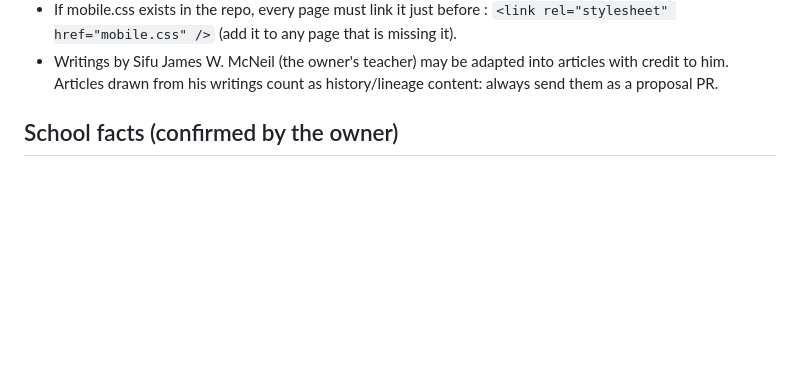
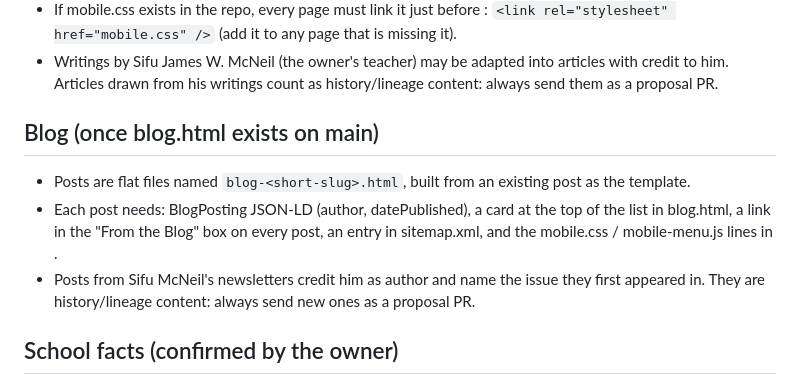
Before and after one commit to siful9h2/l9h, a Markdown page: CLAUDE.md, the part around the change. GitHub-like rendering; blank space fills up the shorter version.

Commit message:
Agent rules: blog conventions
Co-Authored-By: Claude Opus 5.5 <noreply@anthropic.com>
Claude-Session: https://claude.ai/code/session_01TbRL4KZtisMzPJastj4f9S

```diff
--- a/CLAUDE.md
+++ b/CLAUDE.md
@@ -17,6 +17,14 @@ Pushing to `main` publishes the live site automatically. There is no build step.
   `<link rel="stylesheet" href="mobile.css" />` (add it to any page that is missing it).
 - Writings by Sifu James W. McNeil (the owner's teacher) may be adapted into articles with credit to him.
   Articles drawn from his writings count as history/lineage content: always send them as a proposal PR.
+
+## Blog (once blog.html exists on main)
+- Posts are flat files named `blog-<short-slug>.html`, built from an existing post as the template.
+- Each post needs: BlogPosting JSON-LD (author, datePublished), a card at the top of the list in blog.html,
+  a link in the "From the Blog" box on every post, an entry in sitemap.xml, and the mobile.css /
+  mobile-menu.js lines in <head>.
+- Posts from Sifu McNeil's newsletters credit him as author and name the issue they first appeared in.
+  They are history/lineage content: always send new ones as a proposal PR.
 
 ## School facts (confirmed by the owner)
 - Location: Santee, California (San Diego County). No street address is published; do not add one.
```
